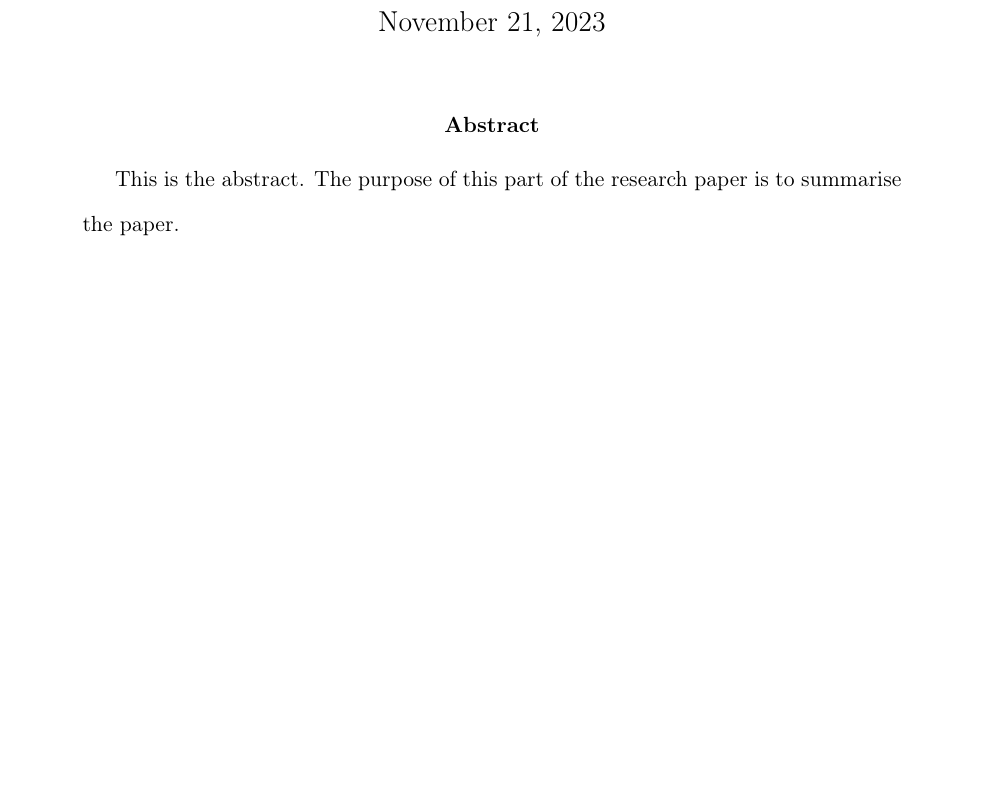
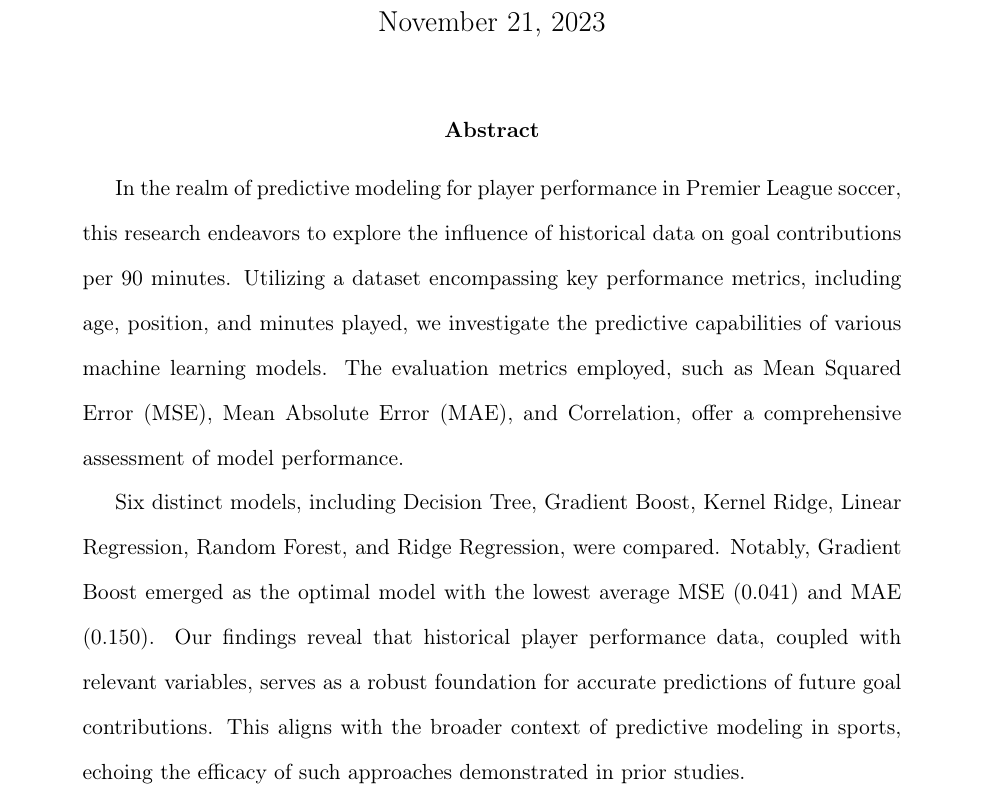
Before and after one commit to statds/course-paper-or-presentation-OkemChime, a LaTeX paper (manuscript/mypaper.tex): part of page 1 of 29, cut so that both start at the same text, the shorter picture padded with empty space. Compiled offline with pdfLaTeX.

Commit message:
wrote abstract

```diff
--- a/manuscript/mypaper.tex
+++ b/manuscript/mypaper.tex
@@ -32,8 +32,23 @@ Data Visualization and Predictive Analysis}
 \maketitle
 
 \begin{abstract}
-This is the abstract. The purpose of this part of the research paper is to
-summarise the paper.
+
+In the realm of predictive modeling for player performance in Premier League
+soccer, this research endeavors to explore the influence of historical data on
+goal contributions per 90 minutes. Utilizing a dataset encompassing key
+performance metrics, including age, position, and minutes played, we investigate
+the predictive capabilities of various machine learning models. The evaluation
+metrics employed, such as Mean Squared Error (MSE), Mean Absolute Error (MAE),
+and Correlation, offer a comprehensive assessment of model performance.
+
+Six distinct models, including Decision Tree, Gradient Boost, Kernel Ridge,
+Linear Regression, Random Forest, and Ridge Regression, were compared. Notably,
+Gradient Boost emerged as the optimal model with the lowest average MSE (0.041)
+and MAE (0.150). Our findings reveal that historical player performance data,
+coupled with relevant variables, serves as a robust foundation for accurate
+predictions of future goal contributions. This aligns with the broader context
+of predictive modeling in sports, echoing the efficacy of such approaches
+demonstrated in prior studies.
 
 \end{abstract}
 
```
